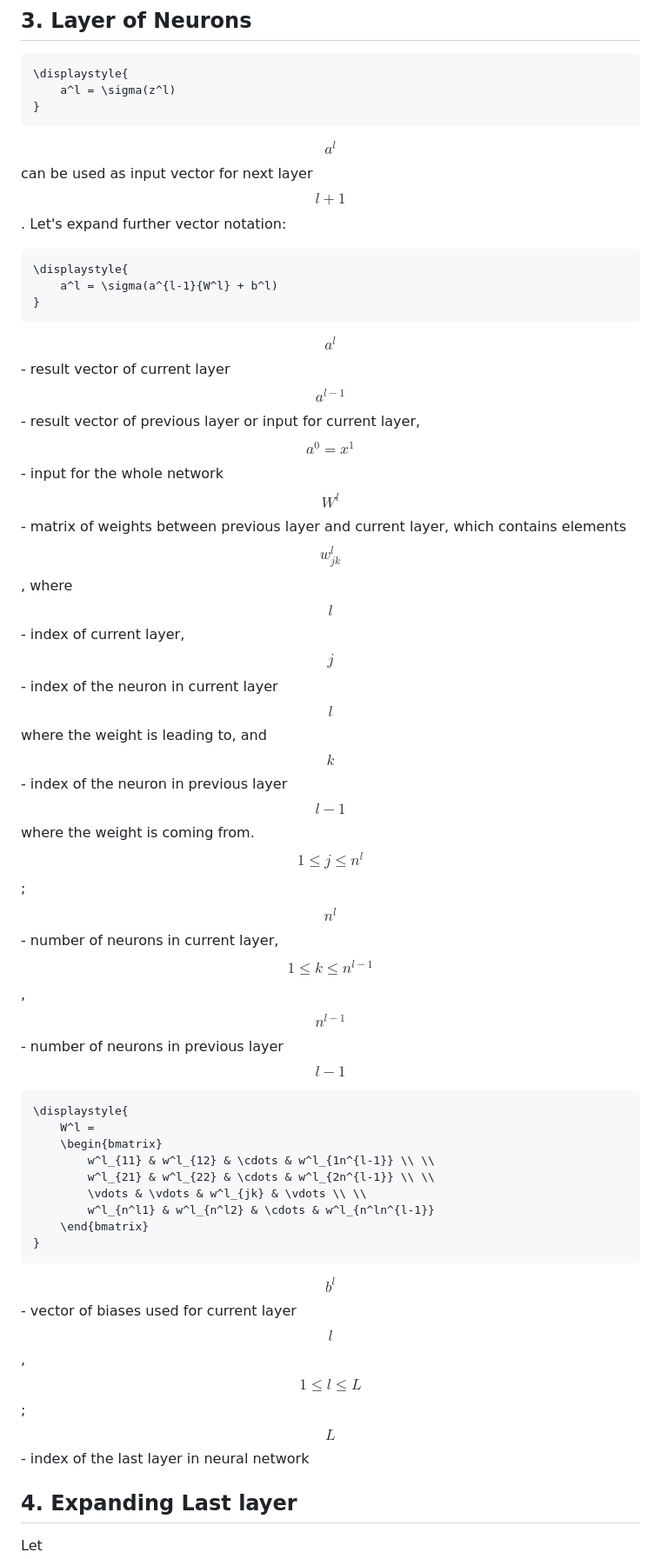
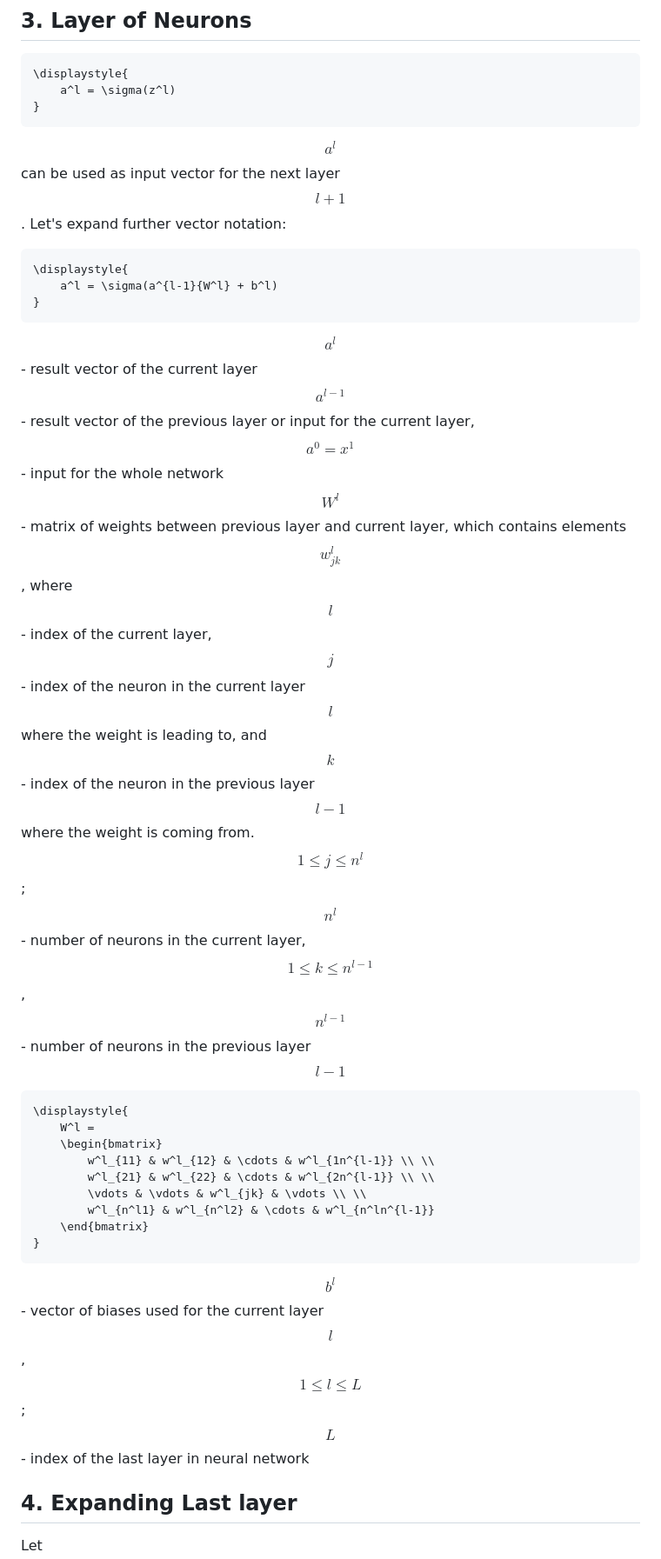
Before and after one commit to Guseyn/nn-math-web, a Markdown page: md/index.md, the part around one of its changes. Shown at 87% size. Drawn GitHub-style.

````diff
--- a/md/index.md
+++ b/md/index.md
@@ -64,7 +64,7 @@ Let's define $$z^l_j$$ as
 }
 ```
 
-$$a^l$$ can be used as input vector for next layer $$l+1$$. Let's expand further vector notation:
+$$a^l$$ can be used as input vector for the next layer $$l+1$$. Let's expand further vector notation:
 
 ```latex
 \displaystyle{
@@ -72,9 +72,9 @@ $$a^l$$ can be used as input vector for next layer $$l+1$$. Let's expand further
 }
 ```
 
-$$a^l$$ - result vector of current layer
-$$a^{l-1}$$ - result vector of previous layer or input for current layer, $$a^0=x^1$$ - input for the whole network
-$$W^l$$ - matrix of weights between previous layer and current layer, which contains elements $$w_{jk}^l$$, where $$l$$ - index of current layer, $$j$$ - index of the neuron in current layer $$l$$ where the weight is leading to, and $$k$$ - index of the neuron in previous layer $$l - 1$$ where the weight is coming from. $$1 \leq j \leq n^l$$; $$n^l$$ - number of neurons in current layer, $$1 \leq k \leq n^{l-1}$$, $$n^{l-1}$$ - number of neurons in previous layer $$l-1$$
+$$a^l$$ - result vector of the current layer
+$$a^{l-1}$$ - result vector of the previous layer or input for the current layer, $$a^0=x^1$$ - input for the whole network
+$$W^l$$ - matrix of weights between previous layer and current layer, which contains elements $$w_{jk}^l$$, where $$l$$ - index of the current layer, $$j$$ - index of the neuron in the current layer $$l$$ where the weight is leading to, and $$k$$ - index of the neuron in the previous layer $$l - 1$$ where the weight is coming from. $$1 \leq j \leq n^l$$; $$n^l$$ - number of neurons in the current layer, $$1 \leq k \leq n^{l-1}$$, $$n^{l-1}$$ - number of neurons in the previous layer $$l-1$$
 
 ```latex
 \displaystyle{
@@ -87,7 +87,7 @@ $$W^l$$ - matrix of weights between previous layer and current layer, which cont
 	\end{bmatrix}
 }
 ```
-$$b^l$$ - vector of biases used for current layer $$l$$, $$1 \leq l \leq L$$; $$L$$ - index of the last layer in neural network
+$$b^l$$ - vector of biases used for the current layer $$l$$, $$1 \leq l \leq L$$; $$L$$ - index of the last layer in neural network
 
 ## 4. Expanding Last layer
 
````
Also changed, not shown: other parts of md/index.md (+5 -5 lines).
